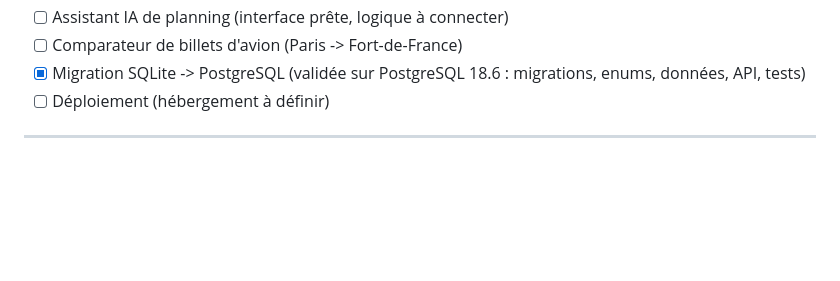
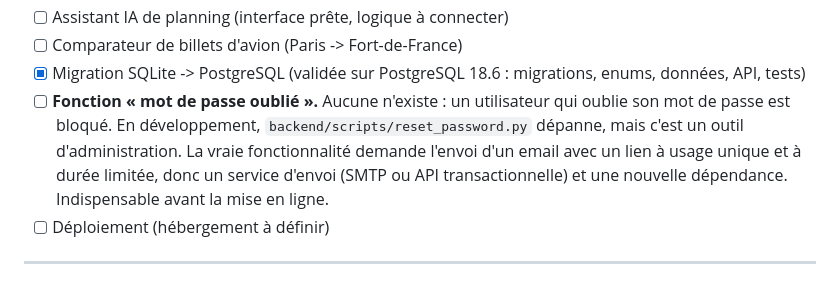
Before and after one commit to nohamoulma-hub/Projet-Martinique, a Markdown page: README.md, the part around the change. Rendered like a GitHub page; blank space fills up the shorter version.

Commit message:
docs: record the missing forgotten password feature
A real flow needs an emailed single-use link, hence a mail service and a new dependency. Required before going live.

Co-Authored-By: Claude Opus 5 <noreply@anthropic.com>

```diff
--- a/README.md
+++ b/README.md
@@ -233,6 +233,11 @@ Le frontend est alors servi sur `http://localhost:8000/site/accueil.html`
 - [ ] Assistant IA de planning (interface prête, logique à connecter)
 - [ ] Comparateur de billets d'avion (Paris -> Fort-de-France)
 - [x] Migration SQLite -> PostgreSQL (validée sur PostgreSQL 18.6 : migrations, enums, données, API, tests)
+- [ ] **Fonction « mot de passe oublié ».** Aucune n'existe : un utilisateur qui oublie son
+      mot de passe est bloqué. En développement, `backend/scripts/reset_password.py` dépanne,
+      mais c'est un outil d'administration. La vraie fonctionnalité demande l'envoi d'un
+      email avec un lien à usage unique et à durée limitée, donc un service d'envoi (SMTP ou
+      API transactionnelle) et une nouvelle dépendance. Indispensable avant la mise en ligne.
 - [ ] Déploiement (hébergement à définir)
 
 ---
```
